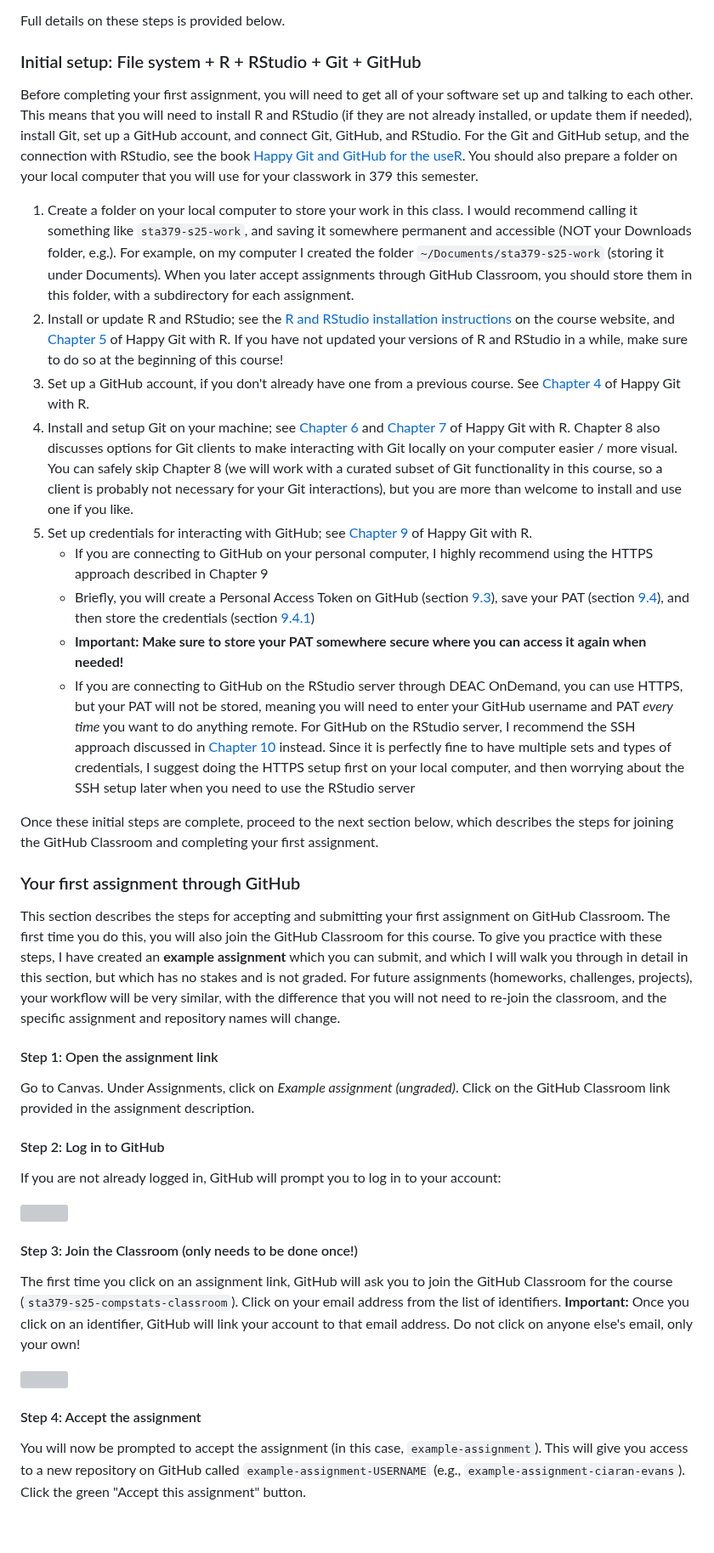
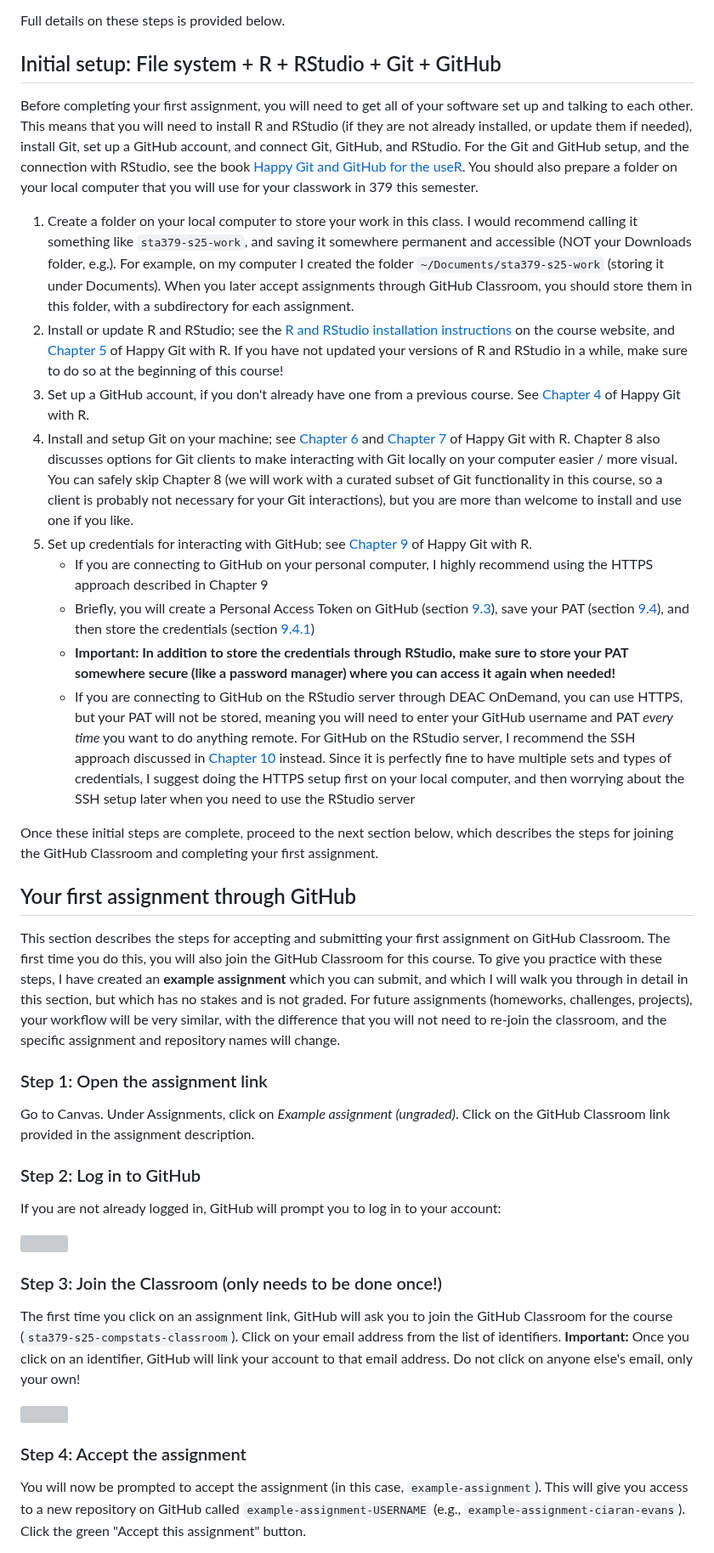
Before and after one commit to sta379-s25/sta379-s25.github.io, a Markdown page: resources/github_instructions.md, the part around one of its changes. Shown at 85% size. GitHub-like rendering; blank space fills up the shorter version; grey boxes are pictures that could not be loaded.

Commit message:
formatting github instructions

```diff
--- a/resources/github_instructions.md
+++ b/resources/github_instructions.md
@@ -19,7 +19,7 @@ Git and GitHub are widely used in both industry and academia for collaboration a
 
 Full details on these steps is provided below.
 
-### Initial setup: File system + R + RStudio + Git + GitHub
+## Initial setup: File system + R + RStudio + Git + GitHub
 
 Before completing your first assignment, you will need to get all of your software set up and talking to each other. This means that you will need to install R and RStudio (if they are not already installed, or update them if needed), install Git, set up a GitHub account, and connect Git, GitHub, and RStudio. For the Git and GitHub setup, and the connection with RStudio, see the book [Happy Git and GitHub for the useR](https://happygitwithr.com/). You should also prepare a folder on your local computer that you will use for your classwork in 379 this semester.
 
@@ -30,27 +30,27 @@ Before completing your first assignment, you will need to get all of your softwa
 5. Set up credentials for interacting with GitHub; see [Chapter 9](https://happygitwithr.com/https-pat) of Happy Git with R.
     * If you are connecting to GitHub on your personal computer, I highly recommend using the HTTPS approach described in Chapter 9
     * Briefly, you will create a Personal Access Token on GitHub (section [9.3](https://happygitwithr.com/https-pat#get-a-pat)), save your PAT (section [9.4](https://happygitwithr.com/https-pat#store-pat)), and then store the credentials (section [9.4.1](https://happygitwithr.com/https-pat#call-an-r-function-to-store-your-credentials))
-    * **Important: Make sure to store your PAT somewhere secure where you can access it again when needed!**
+    * **Important: In addition to store the credentials through RStudio, make sure to store your PAT somewhere secure (like a password manager) where you can access it again when needed!**
     * If you are connecting to GitHub on the RStudio server through DEAC OnDemand, you can use HTTPS, but your PAT will not be stored, meaning you will need to enter your GitHub username and PAT *every time* you want to do anything remote. For GitHub on the RStudio server, I recommend the SSH approach discussed in [Chapter 10](https://happygitwithr.com/ssh-keys) instead. Since it is perfectly fine to have multiple sets and types of credentials, I suggest doing the HTTPS setup first on your local computer, and then worrying about the SSH setup later when you need to use the RStudio server
 
 
 Once these initial steps are complete, proceed to the next section below, which describes the steps for joining the GitHub Classroom and completing your first assignment.
 
-### Your first assignment through GitHub
+## Your first assignment through GitHub
 
 This section describes the steps for accepting and submitting your first assignment on GitHub Classroom. The first time you do this, you will also join the GitHub Classroom for this course. To give you practice with these steps, I have created an **example assignment** which you can submit, and which I will walk you through in detail in this section, but which has no stakes and is not graded. For future assignments (homeworks, challenges, projects), your workflow will be very similar, with the difference that you will not need to re-join the classroom, and the specific assignment and repository names will change.
 
-#### Step 1: Open the assignment link
+### Step 1: Open the assignment link
 
 Go to Canvas. Under Assignments, click on *Example assignment (ungraded)*. Click on the GitHub Classroom link provided in the assignment description.
 
-#### Step 2: Log in to GitHub
+### Step 2: Log in to GitHub
 
 If you are not already logged in, GitHub will prompt you to log in to your account:
 
 <img src="https://sta379-s25.github.io/resources/github_instruction_pictures/assignment_link_login.png" width="30%"/>
 
-#### Step 3: Join the Classroom (only needs to be done once!)
+### Step 3: Join the Classroom (only needs to be done once!)
 
 The first time you click on an assignment link, GitHub will ask you to join the GitHub Classroom for the course (`sta379-s25-compstats-classroom`). Click on your email address from the list of identifiers. **Important:** Once you click on an identifier, GitHub will link your account to that email address. Do not click on anyone else's email, only your own!
 
@@ -58,5 +58,5 @@ The first time you click on an assignment link, GitHub will ask you to join the
 
-#### Step 4: Accept the assignment
+### Step 4: Accept the assignment
 
 You will now be prompted to accept the assignment (in this case, `example-assignment`). This will give you access to a new repository on GitHub called `example-assignment-USERNAME` (e.g., `example-assignment-ciaran-evans`). Click the green "Accept this assignment" button.
 
```
Also changed, not shown: other parts of resources/github_instructions.md (+44 -44 lines).
